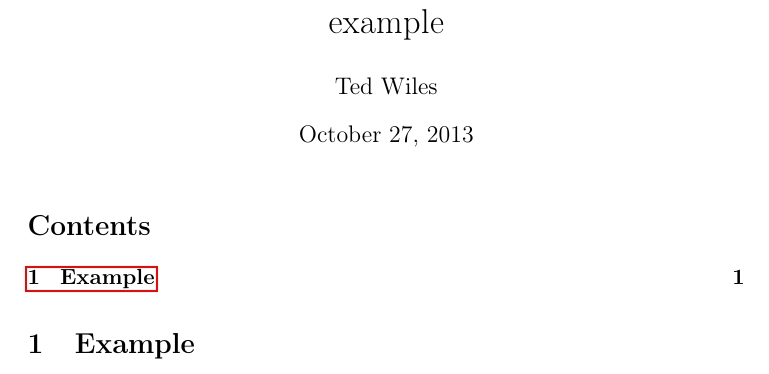
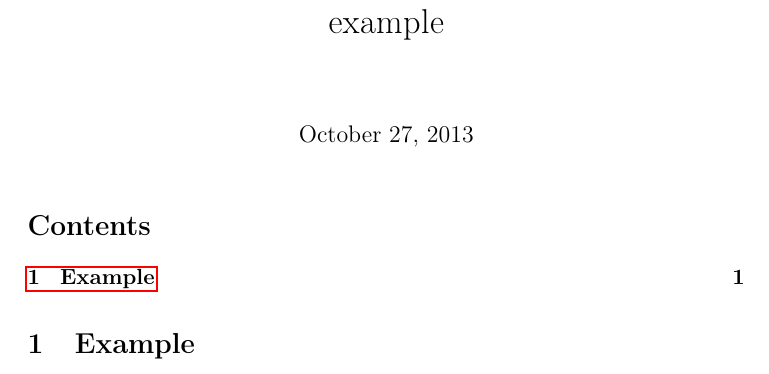
Before and after one commit to the-ted/org-table-xtras, a LaTeX problem sheet (example.tex): part of page 1 of 2, cut so that both start at the same text. Compiled offline with pdfLaTeX.

Commit message:
Updated tex file.

```diff
--- a/example.tex
+++ b/example.tex
@@ -17,7 +17,6 @@
 \usepackage{hyperref}
 \tolerance=1000
 \usepackage{threeparttable}
-\author{Ted Wiles}
 \date{\today}
 \title{example}
 \hypersetup{
```
Also changed, not shown: example.pdf.
